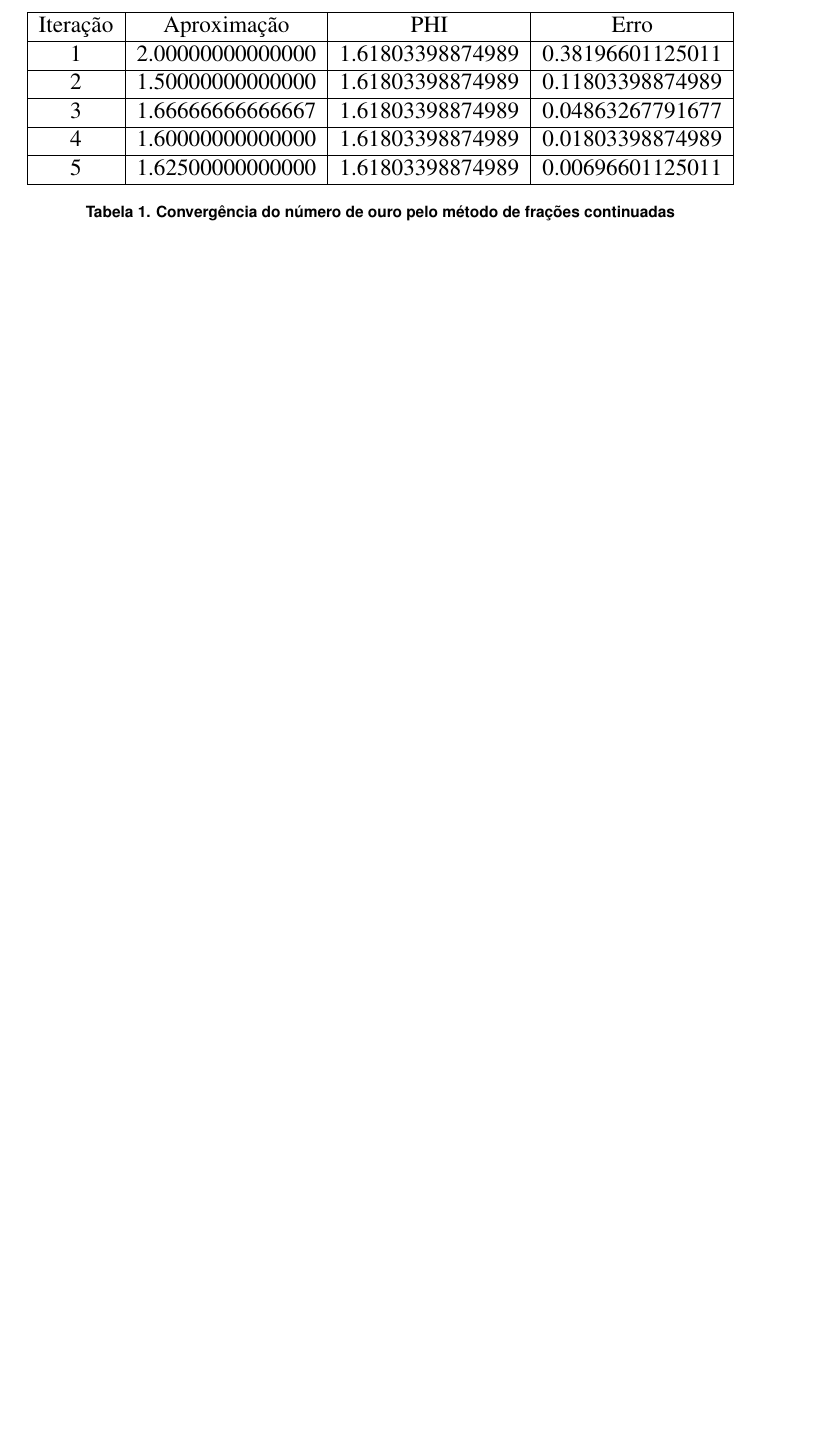
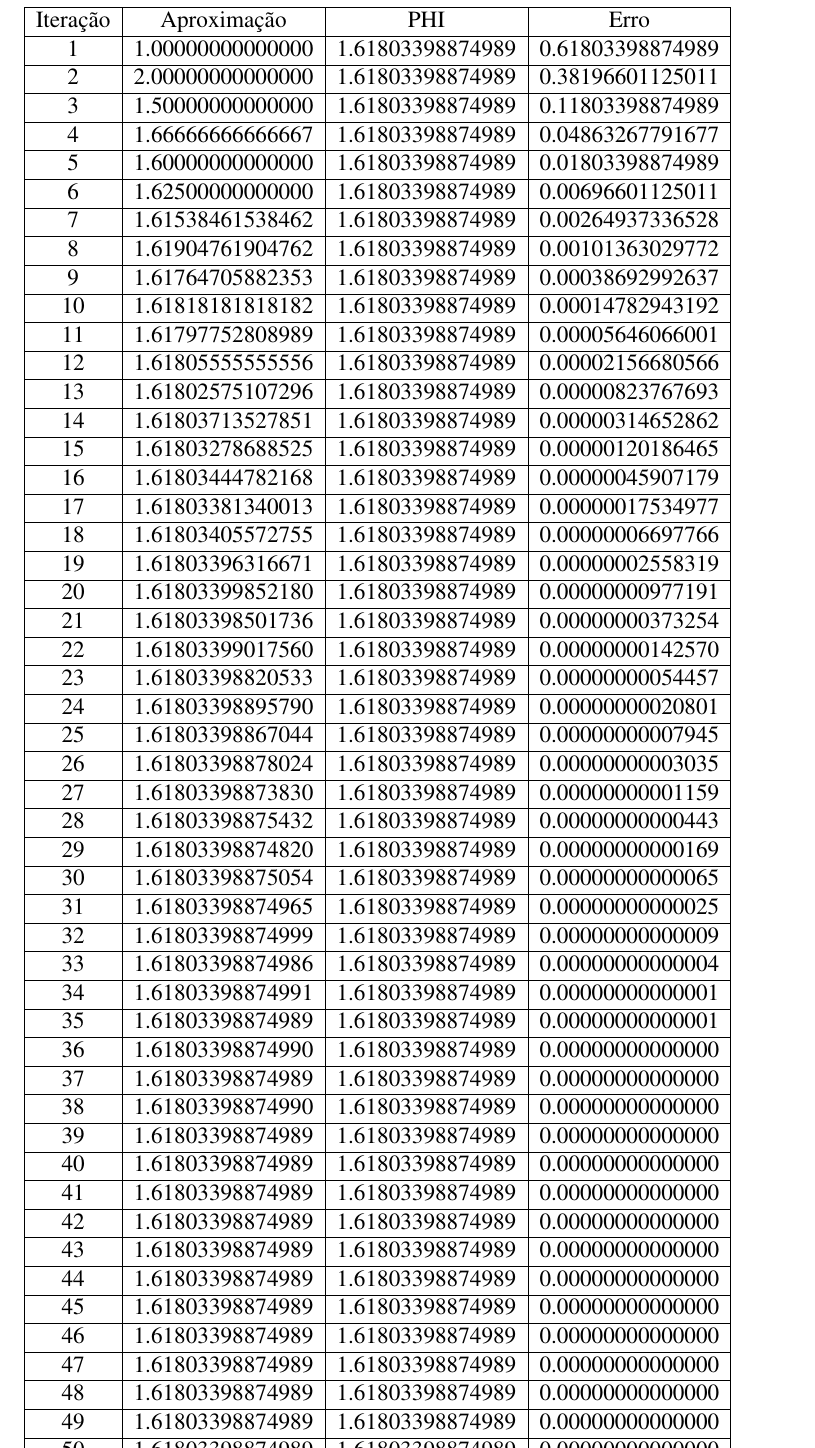
Before and after one commit to PUCRSOpenSource/t1MetodosComputacionais, a LaTeX document (main.tex, which reads tables/phi.tex): part of page 4 of 11 before the commit and part of page 5 of 13 after it, cut so that both start at the same text, the shorter picture padded with empty space. Compiled offline with pdfLaTeX.

Commit message:
Updates calculo and phi

```diff
--- a/tables/phi.tex
+++ b/tables/phi.tex
@@ -4,14 +4,107 @@
 \hline
 Iteração & Aproximação &  PHI & Erro \\
 \hline
-1 & 2.00000000000000 &  1.61803398874989 & 0.38196601125011 \\
- \hline
-2 & 1.50000000000000 &  1.61803398874989 & 0.11803398874989 \\
- \hline
-3 & 1.66666666666667 &  1.61803398874989 & 0.04863267791677 \\
- \hline
-4 & 1.60000000000000 &  1.61803398874989 & 0.01803398874989 \\
- \hline
-5 & 1.62500000000000 &  1.61803398874989 & 0.00696601125011 \\
- \hline
-\end{tabular}\label{table:phi-frac}\caption{Convergência do número de ouro pelo método de frações continuadas}\end{table}
+1 & 1.00000000000000 &  1.61803398874989 & 0.61803398874989 \\
+\hline
+2 & 2.00000000000000 &  1.61803398874989 & 0.38196601125011 \\
+\hline
+3 & 1.50000000000000 &  1.61803398874989 & 0.11803398874989 \\
+\hline
+4 & 1.66666666666667 &  1.61803398874989 & 0.04863267791677 \\
+\hline
+5 & 1.60000000000000 &  1.61803398874989 & 0.01803398874989 \\
+\hline
+6 & 1.62500000000000 &  1.61803398874989 & 0.00696601125011 \\
+\hline
+7 & 1.61538461538462 &  1.61803398874989 & 0.00264937336528 \\
+\hline
+8 & 1.61904761904762 &  1.61803398874989 & 0.00101363029772 \\
+\hline
+9 & 1.61764705882353 &  1.61803398874989 & 0.00038692992637 \\
+\hline
+10 & 1.61818181818182 &  1.61803398874989 & 0.00014782943192 \\
+\hline
+11 & 1.61797752808989 &  1.61803398874989 & 0.00005646066001 \\
+\hline
+12 & 1.61805555555556 &  1.61803398874989 & 0.00002156680566 \\
+\hline
+13 & 1.61802575107296 &  1.61803398874989 & 0.00000823767693 \\
+\hline
+14 & 1.61803713527851 &  1.61803398874989 & 0.00000314652862 \\
+\hline
+15 & 1.61803278688525 &  1.61803398874989 & 0.00000120186465 \\
+\hline
+16 & 1.61803444782168 &  1.61803398874989 & 0.00000045907179 \\
+\hline
+17 & 1.61803381340013 &  1.61803398874989 & 0.00000017534977 \\
+\hline
+18 & 1.61803405572755 &  1.61803398874989 & 0.00000006697766 \\
+\hline
+19 & 1.61803396316671 &  1.61803398874989 & 0.00000002558319 \\
+\hline
+20 & 1.61803399852180 &  1.61803398874989 & 0.00000000977191 \\
+\hline
+21 & 1.61803398501736 &  1.61803398874989 & 0.00000000373254 \\
+\hline
+22 & 1.61803399017560 &  1.61803398874989 & 0.00000000142570 \\
+\hline
+23 & 1.61803398820533 &  1.61803398874989 & 0.00000000054457 \\
+\hline
+24 & 1.61803398895790 &  1.61803398874989 & 0.00000000020801 \\
+\hline
+25 & 1.61803398867044 &  1.61803398874989 & 0.00000000007945 \\
+\hline
+26 & 1.61803398878024 &  1.61803398874989 & 0.00000000003035 \\
+\hline
+27 & 1.61803398873830 &  1.61803398874989 & 0.00000000001159 \\
+\hline
+28 & 1.61803398875432 &  1.61803398874989 & 0.00000000000443 \\
+\hline
+29 & 1.61803398874820 &  1.61803398874989 & 0.00000000000169 \\
+\hline
+30 & 1.61803398875054 &  1.61803398874989 & 0.00000000000065 \\
+\hline
+31 & 1.61803398874965 &  1.61803398874989 & 0.00000000000025 \\
+\hline
+32 & 1.61803398874999 &  1.61803398874989 & 0.00000000000009 \\
+\hline
+33 & 1.61803398874986 &  1.61803398874989 & 0.00000000000004 \\
+\hline
+34 & 1.61803398874991 &  1.61803398874989 & 0.00000000000001 \\
+\hline
+35 & 1.61803398874989 &  1.61803398874989 & 0.00000000000001 \\
+\hline
+36 & 1.61803398874990 &  1.61803398874989 & 0.00000000000000 \\
+\hline
+37 & 1.61803398874989 &  1.61803398874989 & 0.00000000000000 \\
+\hline
+38 & 1.61803398874990 &  1.61803398874989 & 0.00000000000000 \\
+\hline
+39 & 1.61803398874989 &  1.61803398874989 & 0.00000000000000 \\
+\hline
+40 & 1.61803398874989 &  1.61803398874989 & 0.00000000000000 \\
+\hline
+41 & 1.61803398874989 &  1.61803398874989 & 0.00000000000000 \\
+\hline
+42 & 1.61803398874989 &  1.61803398874989 & 0.00000000000000 \\
+\hline
+43 & 1.61803398874989 &  1.61803398874989 & 0.00000000000000 \\
+\hline
+44 & 1.61803398874989 &  1.61803398874989 & 0.00000000000000 \\
+\hline
+45 & 1.61803398874989 &  1.61803398874989 & 0.00000000000000 \\
+\hline
+46 & 1.61803398874989 &  1.61803398874989 & 0.00000000000000 \\
+\hline
+47 & 1.61803398874989 &  1.61803398874989 & 0.00000000000000 \\
+\hline
+48 & 1.61803398874989 &  1.61803398874989 & 0.00000000000000 \\
+\hline
+49 & 1.61803398874989 &  1.61803398874989 & 0.00000000000000 \\
+\hline
+50 & 1.61803398874989 &  1.61803398874989 & 0.00000000000000 \\
+\hline
+\end{tabular}
+\label{table:phi-frac}
+\caption{Convergência do número de ouro pelo método de frações continuadas}
+\end{table}
```
Also changed, not shown: 1 other file.
